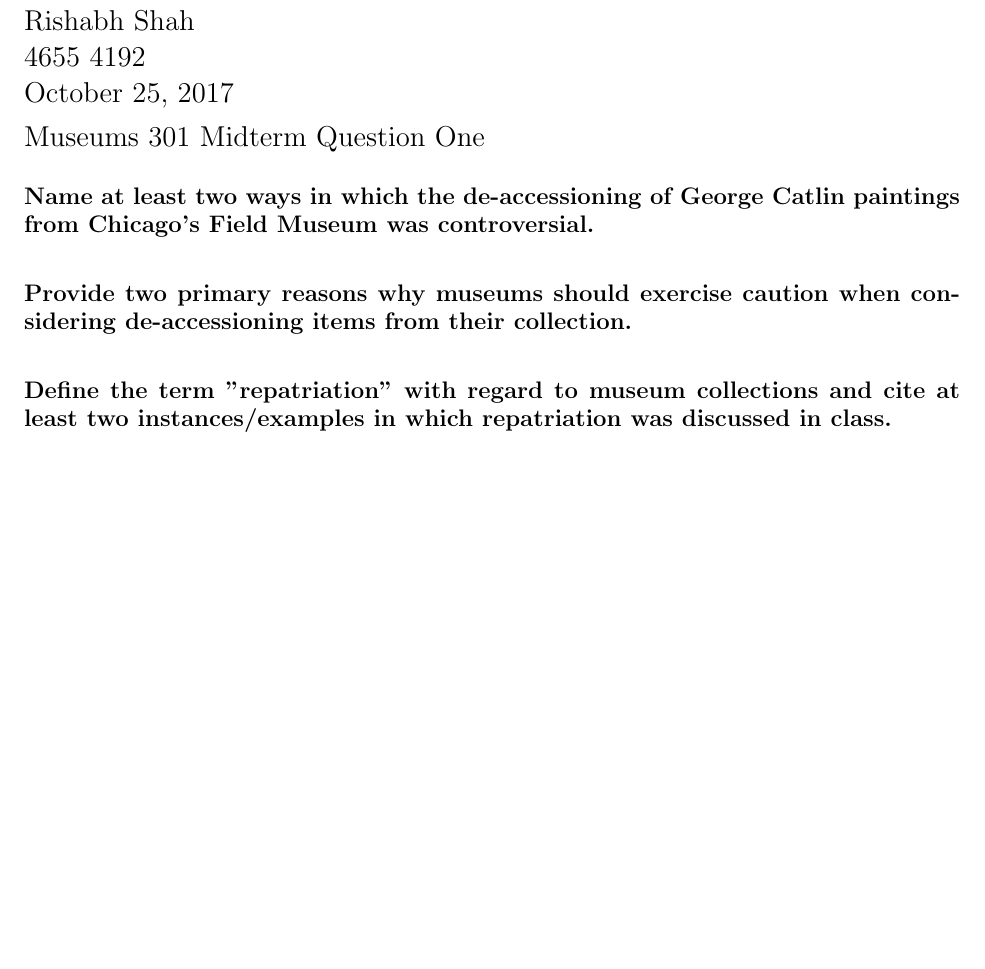
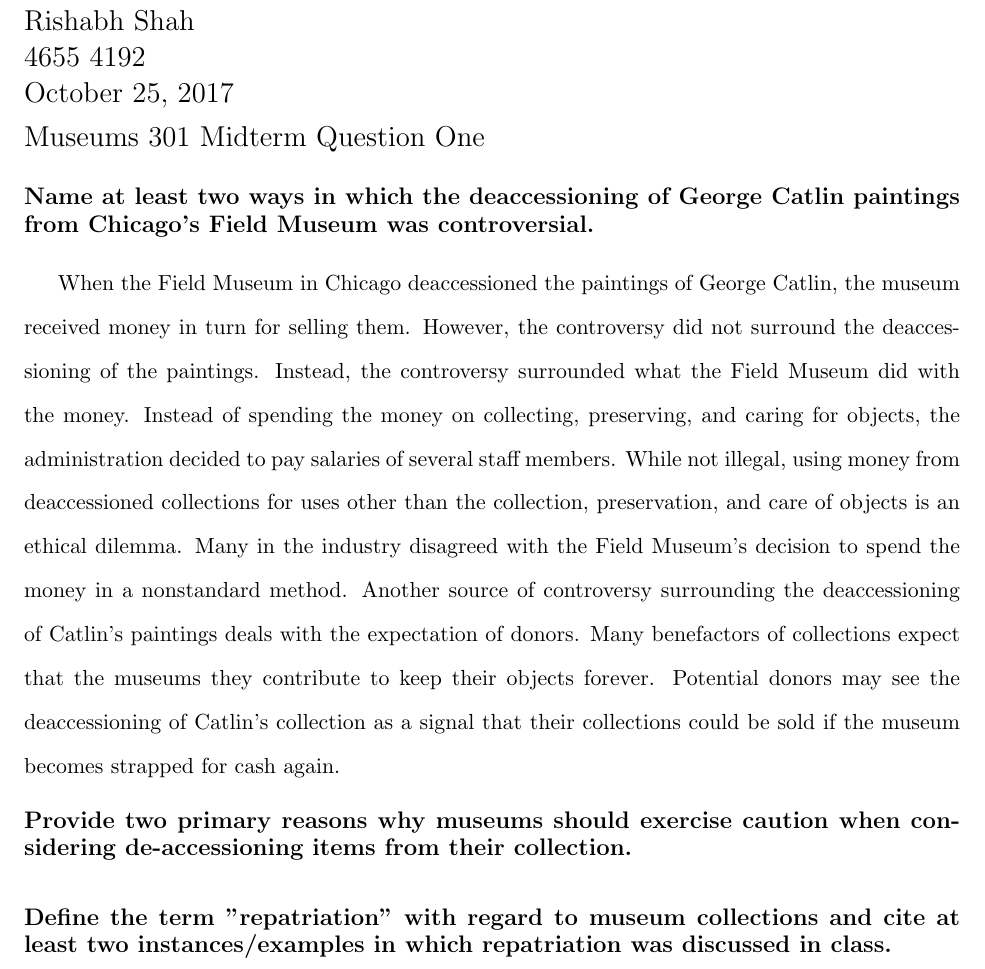
Before and after one commit to shabhshah/Museums301, a LaTeX document (Midterm/One.tex): part of page 1 of 2, cut so that both start at the same text, the shorter picture padded with empty space. Compiled offline with pdfLaTeX.

Commit message:
Part A done.

```diff
--- a/Midterm/One.tex
+++ b/Midterm/One.tex
@@ -45,8 +45,10 @@
 \end{singlespacing}
 
 \begin{singlespacing}
-\subsection*{Name at least two ways in which the de-accessioning of George Catlin paintings from Chicago’s Field Museum was controversial.}
+\subsection*{Name at least two ways in which the deaccessioning of George Catlin paintings from Chicago’s Field Museum was controversial.}
 \end{singlespacing}
+
+When the Field Museum in Chicago deaccessioned the paintings of George Catlin, the museum received money in turn for selling them. However, the controversy did not surround the deaccessioning of the paintings. Instead, the controversy surrounded what the Field Museum did with the money. Instead of spending the money on collecting, preserving, and caring for objects, the administration decided to pay salaries of several staff members. While not illegal, using money from deaccessioned collections for uses other than the collection, preservation, and care of objects is an ethical dilemma. Many in the industry disagreed with the Field Museum's decision to spend the money in a nonstandard method. Another source of controversy surrounding the deaccessioning of Catlin's paintings deals with the expectation of donors. Many benefactors of collections expect that the museums they contribute to keep their objects forever. Potential donors may see the deaccessioning of Catlin's collection as a signal that their collections could be sold if the museum becomes strapped for cash again.
 
 \begin{singlespacing}
 \subsection*{Provide two primary reasons why museums should exercise caution when considering de-accessioning items from their collection.}
```
Also changed, not shown: Midterm/One.pdf, 2 other files.
